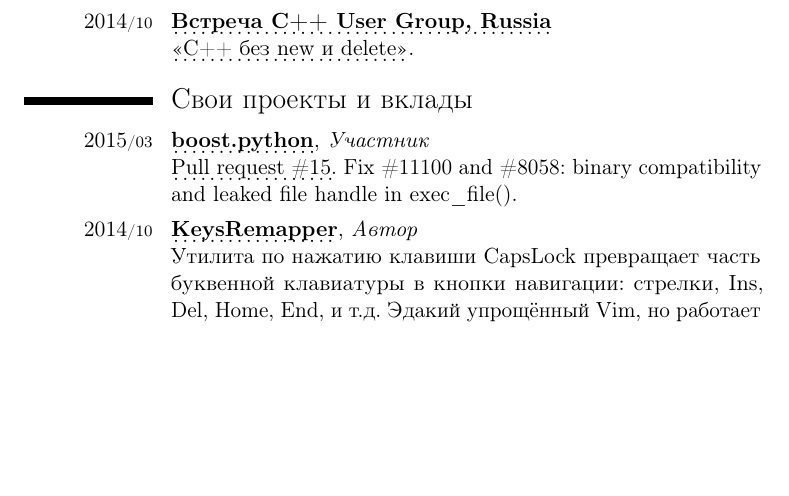
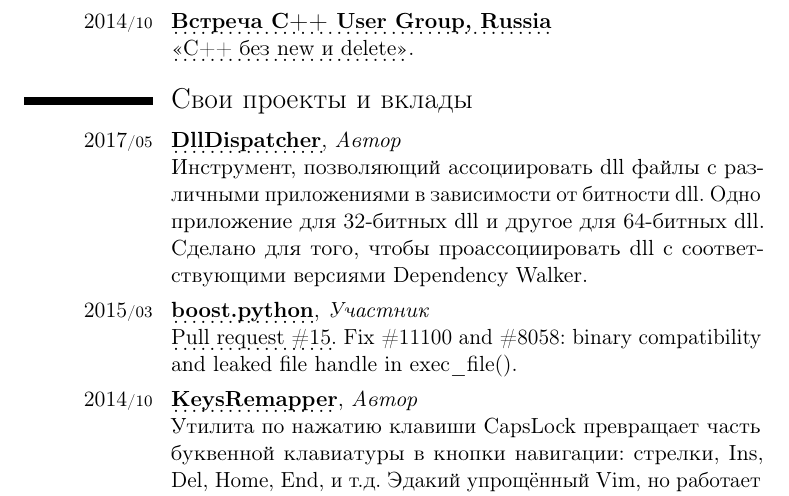
Before and after one commit to mmatrosov/cv, a LaTeX CV (matrosov-cv-rus.tex): part of page 4 of 5, cut so that both start at the same text, the shorter picture padded with empty space. Compiled offline with pdfLaTeX.

Commit message:
(+) Добавил DllDispatcher

```diff
--- a/matrosov-cv-rus.tex
+++ b/matrosov-cv-rus.tex
@@ -132,6 +132,10 @@
 
 \section{Свои проекты и вклады}\label{sec:contributions}
 
+\cvitem{2017\cvmonth{05}}{
+	\myhttplink[\textbf{DllDispatcher}]{https://github.com/mmatrosov/DllDispatcher}, \emph{Автор} \newline
+	Инструмент, позволяющий ассоциировать dll файлы с различными приложениями в зависимости от битности dll. Одно приложение для 32-битных dll и другое для 64-битных dll. Сделано для того, чтобы проассоциировать dll с соответствующими версиями Dependency Walker.
+}
 \cvitem{2015\cvmonth{03}}{
 	\myhttplink[\textbf{boost.python}]{http://boost.org/libs/python}, \emph{Участник} \newline
 	\myhttplink[Pull request \#15]{http://github.com/boostorg/python/pull/15}. Fix \#11100 and \#8058: binary compatibility and leaked file handle in exec\_file().
```
Also changed, not shown: matrosov-cv-eng.tex (+4 -0 lines).
